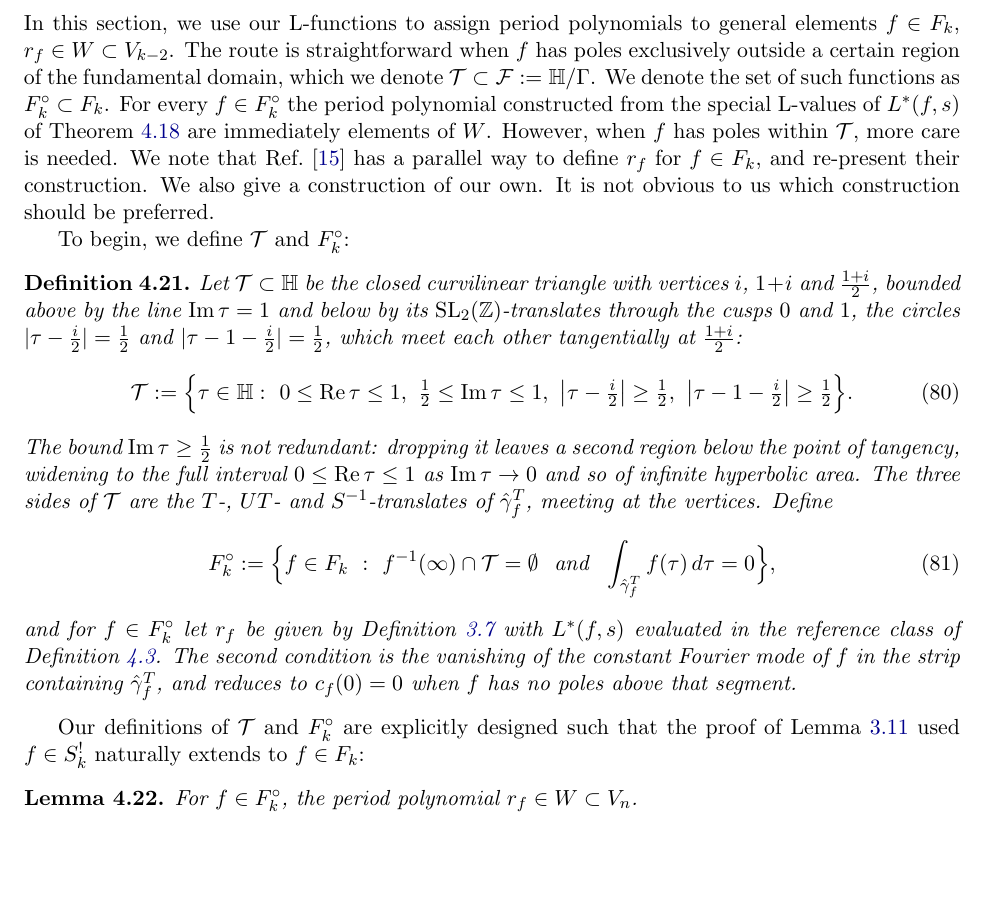
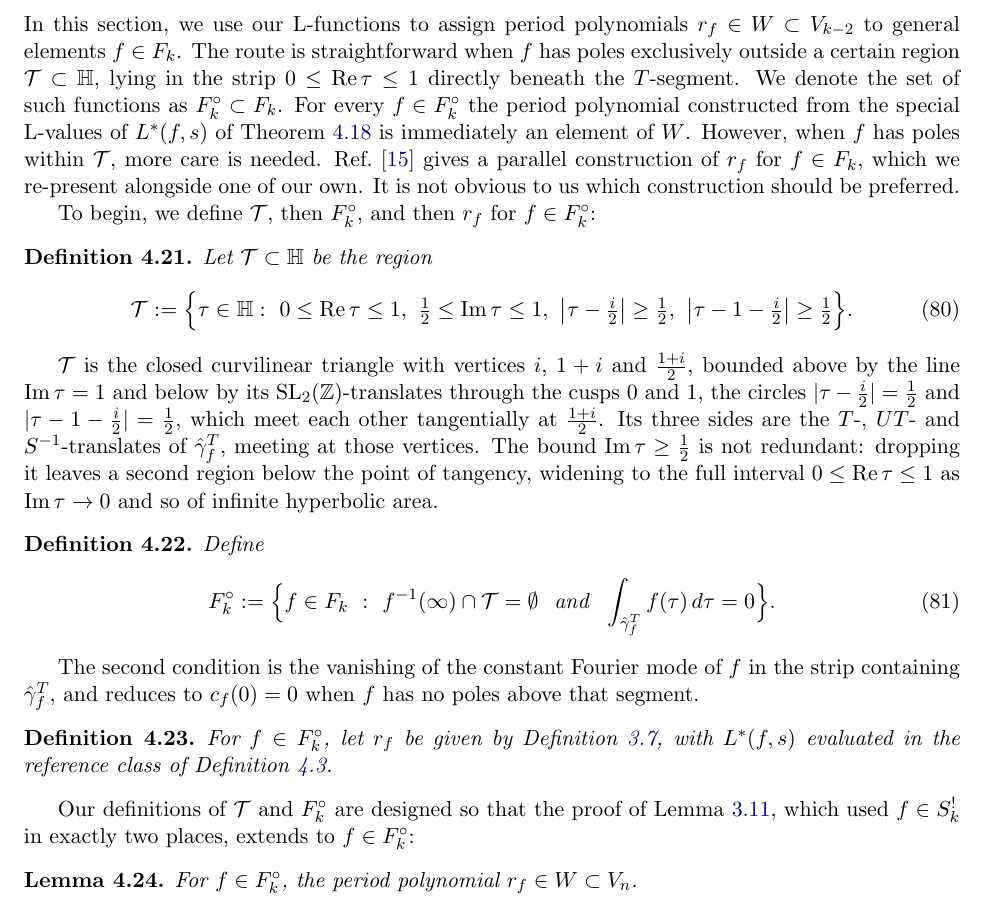
Before and after one commit to dmcgady196884/period_for_general_modular_forms, a LaTeX paper (finite_contour_cocycles_short.tex): part of page 20 of 26, cut so that both start at the same text, the shorter picture padded with empty space. Compiled offline with pdfLaTeX.

Commit message:
fixing F_k^\circ definition

```diff
--- a/finite_contour_cocycles_short.tex
+++ b/finite_contour_cocycles_short.tex
@@ -1389,43 +1389,53 @@ Definition~\ref{def:null_homotopy} by the crossings of Lemma~\ref{lem:wall}.}
 
 \subsection{Period polynomials for generic $f \in F_k$}
 
-In this section, we use our L-functions to assign period polynomials to general elements $f \in F_k$,
-$r_f \in W \subset V_{k-2}$. The route is straightforward when $f$ has poles exclusively outside a
-certain region of the fundamental domain, which we denote $\mathcal{T} \subset \mathcal{F} := \HH/\Gamma$.
-We denote the set of such functions as $F_k^\circ \subset F_k$. For every $f \in F_k^\circ$ the period
-polynomial constructed from the special L-values of $L^*(f,s)$ of Theorem~\ref{thm:mero} are
-immediately elements of $W$. However, when $f$ has poles within $\mathcal{T}$, more care is needed.
-We note that Ref.~\cite{BrownFonseca2025} has a parallel way to define $r_f$ for $f \in F_k$,
-and re-present their construction. We also give a construction of our own. It is not obvious to us
+In this section, we use our L-functions to assign period polynomials $r_f \in W \subset V_{k-2}$ to
+general elements $f \in F_k$. The route is straightforward when $f$ has poles exclusively outside a
+certain region $\mathcal{T}\subset\HH$, lying in the strip $0\le{\rm Re}\,\tau\le1$ directly beneath
+the $T$-segment. We denote the set of such functions as $F_k^\circ \subset F_k$. For every
+$f \in F_k^\circ$ the period polynomial constructed from the special L-values of $L^*(f,s)$ of
+Theorem~\ref{thm:mero} is immediately an element of $W$. However, when $f$ has poles within
+$\mathcal{T}$, more care is needed. Ref.~\cite{BrownFonseca2025} gives a parallel construction of
+$r_f$ for $f \in F_k$, which we re-present alongside one of our own. It is not obvious to us
 which construction should be preferred.
 
-To begin, we define $\mathcal{T}$ and $F_k^\circ$:
-
-\begin{definition}\label{def:Fcirc}
-Let $\mathcal{T}\subset\HH$ be the closed curvilinear triangle with vertices $i$, $1+i$ and
-$\tfrac{1+i}{2}$, bounded above by the line ${\rm Im}\,\tau=1$ and below by its $\SLZ$-translates
-through the cusps $0$ and $1$, the circles $|\tau-\tfrac{i}{2}|=\tfrac12$ and
-$|\tau-1-\tfrac{i}{2}|=\tfrac12$, which meet each other tangentially at $\tfrac{1+i}{2}$:
+To begin, we define $\mathcal{T}$, then $F_k^\circ$, and then $r_f$ for $f \in F_k^\circ$:
+
+\begin{definition}\label{def:Tri}
+Let $\mathcal{T}\subset\HH$ be the region
 \begin{equation}\label{eq:Tri}
 \mathcal{T}:=\Big\{\tau\in\HH:\ 0\le{\rm Re}\,\tau\le1,\ \tfrac12\le{\rm Im}\,\tau\le1,\
 \big|\tau-\tfrac{i}{2}\big|\ge\tfrac12,\ \big|\tau-1-\tfrac{i}{2}\big|\ge\tfrac12\Big\}.
 \end{equation}
-The bound ${\rm Im}\,\tau\ge\tfrac12$ is not redundant: dropping it leaves a second region below
-the point of tangency, widening to the full interval $0\le{\rm Re}\,\tau\le1$ as
-${\rm Im}\,\tau\to0$ and so of infinite hyperbolic area. The three sides of $\mathcal{T}$ are the
-$T$-, $UT$- and $S^{-1}$-translates of $\hat\gamma^T_f$, meeting at the vertices. Define
+\end{definition}
+
+$\mathcal{T}$ is the closed curvilinear triangle with vertices $i$, $1+i$ and $\tfrac{1+i}{2}$,
+bounded above by the line ${\rm Im}\,\tau=1$ and below by its $\SLZ$-translates through the cusps
+$0$ and $1$, the circles $|\tau-\tfrac{i}{2}|=\tfrac12$ and $|\tau-1-\tfrac{i}{2}|=\tfrac12$, which
+meet each other tangentially at $\tfrac{1+i}{2}$. Its three sides are the $T$-, $UT$- and
+$S^{-1}$-translates of $\hat\gamma^T_f$, meeting at those vertices. The bound
+${\rm Im}\,\tau\ge\tfrac12$ is not redundant: dropping it leaves a second region below the point of
+tangency, widening to the full interval $0\le{\rm Re}\,\tau\le1$ as ${\rm Im}\,\tau\to0$ and so of
+infinite hyperbolic area.
+
+\begin{definition}\label{def:Fcirc}
+Define
 \begin{equation}\label{eq:Fcirc}
 F_k^{\circ}:=\Big\{f\in F_k\ :\ f^{-1}(\infty)\cap\mathcal{T}=\emptyset\ \ \text{and}\ \
-\int_{\hat\gamma^T_f}f(\tau)\,d\tau=0\Big\},
-\end{equation}
-and for $f\in F_k^{\circ}$ let $r_f$ be given by Definition~\ref{def:rf} with $L^*(f,s)$
-evaluated in the reference class of Definition~\ref{def:null_homotopy}. The second condition is
-the vanishing of the constant Fourier mode of $f$ in the strip containing $\hat\gamma^T_f$, and
-reduces to $c_f(0)=0$ when $f$ has no poles above that segment.
+\int_{\hat\gamma^T_f}f(\tau)\,d\tau=0\Big\}.
+\end{equation}
 \end{definition}
 
-Our definitions of $\mathcal{T}$ and $F_k^\circ$ are explicitly designed such that the proof of
-Lemma~\ref{lem:rfW} used $f\in S^!_k$ naturally extends to $f\in F_k$:
+The second condition is the vanishing of the constant Fourier mode of $f$ in the strip containing
+$\hat\gamma^T_f$, and reduces to $c_f(0)=0$ when $f$ has no poles above that segment.
+
+\begin{definition}\label{def:rfmero}
+For $f\in F_k^{\circ}$, let $r_f$ be given by Definition~\ref{def:rf}, with $L^*(f,s)$ evaluated in
+the reference class of Definition~\ref{def:null_homotopy}.
+\end{definition}
+
+Our definitions of $\mathcal{T}$ and $F_k^\circ$ are designed so that the proof of
+Lemma~\ref{lem:rfW}, which used $f\in S^!_k$ in exactly two places, extends to $f\in F_k^\circ$:
 
 \begin{lemma}\label{lem:rfWmero}
 For $f\in F_k^{\circ}$, the period polynomial $r_f\in W\subset V_n$.
```
Also changed, not shown: finite_contour_cocycles_short.pdf.
